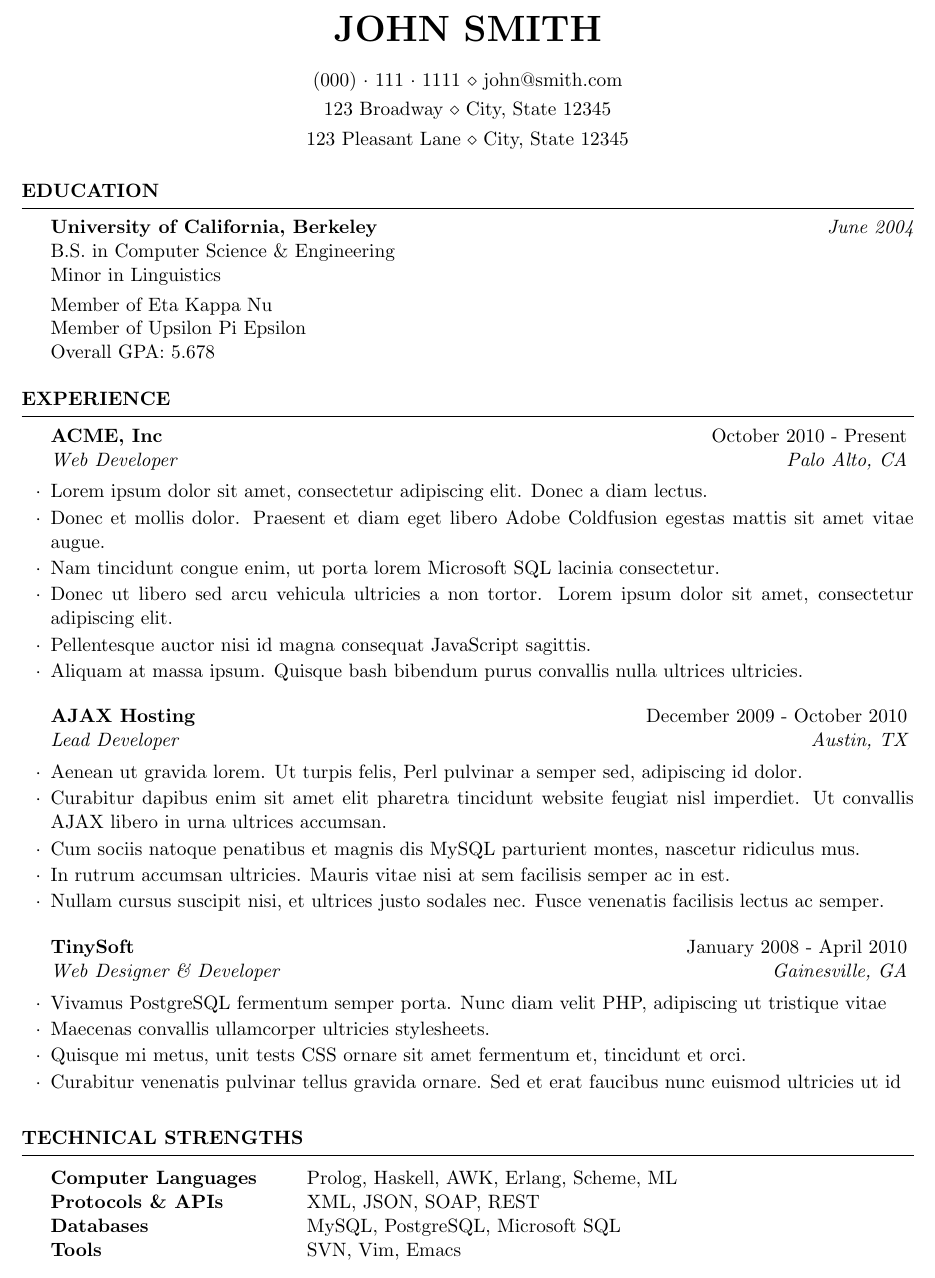
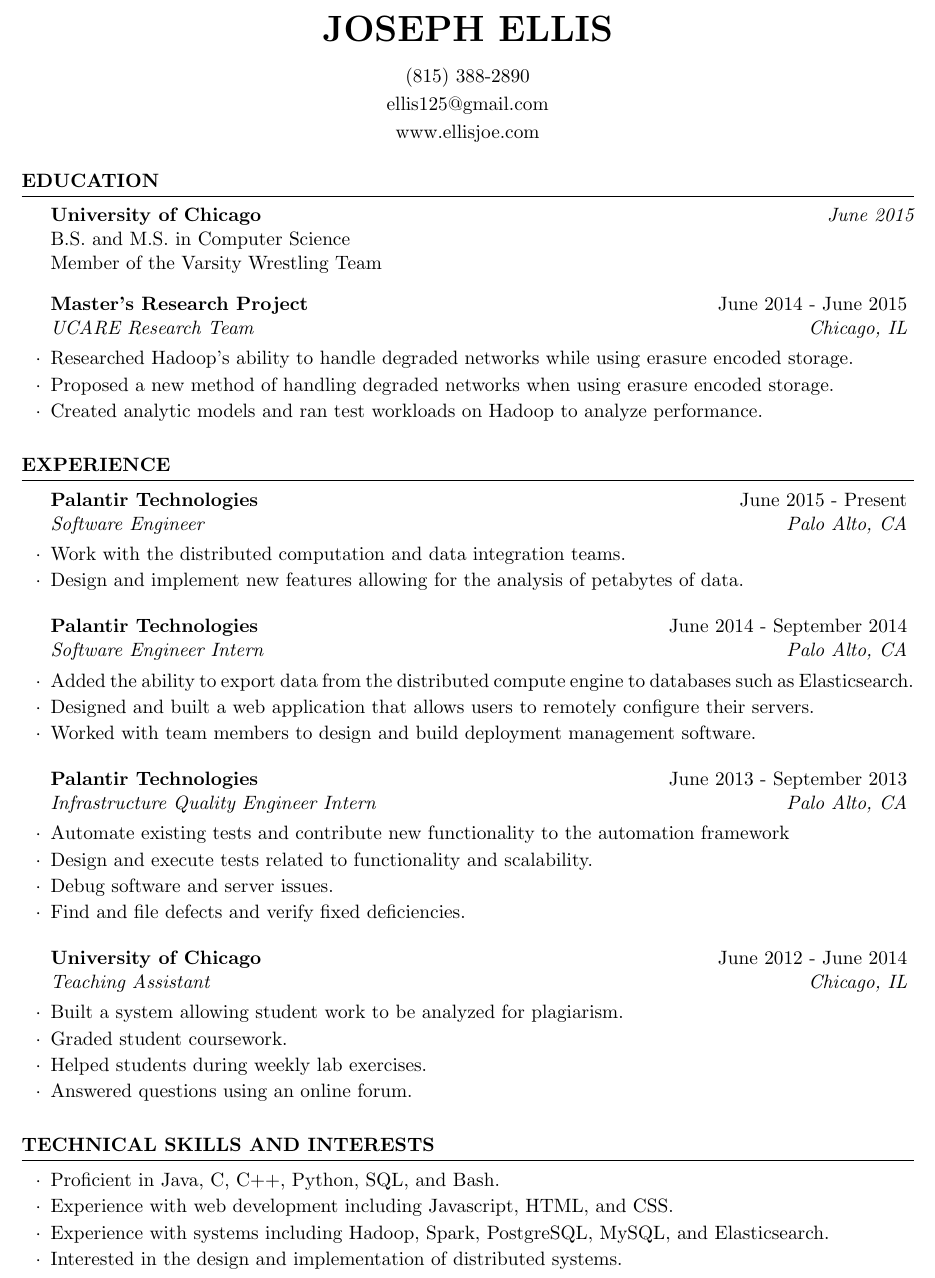
Before and after one commit to ellisjoe/resume, a LaTeX CV (cv_4.tex): part of the page, cut at the place of the change. Compiled offline with pdfLaTeX.

Commit message:
update resume

```diff
--- a/cv_4.tex
+++ b/cv_4.tex
@@ -24,10 +24,12 @@
 
 \usepackage[left=0.75in,top=0.6in,right=0.75in,bottom=0.6in]{geometry} % Document margins
 
-\name{John Smith} % Your name
-\address{123 Broadway \\ City, State 12345} % Your address
-\address{123 Pleasant Lane \\ City, State 12345} % Your secondary addess (optional)
-\address{(000)~$\cdot$~111~$\cdot$~1111 \\ john@smith.com} % Your phone number and email
+\name{Joseph Ellis} % Your name
+%\address{5526 South Everett Ave} % Your address
+%\address{Chicago, IL 60637} % Your address
+\address{ellis125@gmail.com} % Your phone number and email
+\address{www.ellisjoe.com}
+\address{(815) 388-2890}
 
 \begin{document}
 
@@ -37,12 +39,17 @@
 
 \begin{rSection}{Education}
 
-{\bf University of California, Berkeley} \hfill {\em June 2004} \\
-B.S. in Computer Science \& Engineering \\
-Minor in Linguistics \smallskip \\
-Member of Eta Kappa Nu \\
-Member of Upsilon Pi Epsilon \\
-Overall GPA: 5.678
+{\bf University of Chicago} \hfill {\em June 2015} \\
+B.S. and M.S. in Computer Science \\
+Member of the Varsity Wrestling Team \\
+
+\vspace{-1em}
+
+\begin{rSubsection}{Master's Research Project}{June 2014 - June 2015}{UCARE Research Team}{Chicago, IL}
+\item Researched Hadoop's ability to handle degraded networks while using erasure encoded storage.
+\item Proposed a new method of handling degraded networks when using erasure encoded storage.
+\item Created analytic models and ran test workloads on Hadoop to analyze performance.
+\end{rSubsection}
 
 \end{rSection}
 
@@ -52,61 +59,55 @@
 
 \begin{rSection}{Experience}
 
-\begin{rSubsection}{ACME, Inc}{October 2010 - Present}{Web Developer}{Palo Alto, CA}
-\item Lorem ipsum dolor sit amet, consectetur adipiscing elit. Donec a diam lectus.
-\item Donec et mollis dolor. Praesent et diam eget libero Adobe Coldfusion egestas mattis sit amet vitae augue.
-\item Nam tincidunt congue enim, ut porta lorem Microsoft SQL lacinia consectetur.
-\item Donec ut libero sed arcu vehicula ultricies a non tortor. Lorem ipsum dolor sit amet, consectetur adipiscing elit.
-\item Pellentesque auctor nisi id magna consequat JavaScript sagittis.
-\item Aliquam at massa ipsum. Quisque bash bibendum purus convallis nulla ultrices ultricies.
+\begin{rSubsection}{Palantir Technologies}{June 2015 - Present}{Software Engineer}{Palo Alto, CA}
+\item Work with the distributed computation and data integration teams.
+\item Design and implement new features allowing for the analysis of petabytes of data.
 \end{rSubsection}
 
 %------------------------------------------------
 
-\begin{rSubsection}{AJAX Hosting}{December 2009 - October 2010}{Lead Developer}{Austin, TX}
-\item Aenean ut gravida lorem. Ut turpis felis, Perl pulvinar a semper sed, adipiscing id dolor.
-\item Curabitur dapibus enim sit amet elit pharetra tincidunt website feugiat nisl imperdiet. Ut convallis AJAX libero in urna ultrices accumsan.
-\item Cum sociis natoque penatibus et magnis dis MySQL parturient montes, nascetur ridiculus mus.
-\item In rutrum accumsan ultricies. Mauris vitae nisi at sem facilisis semper ac in est.
-\item Nullam cursus suscipit nisi, et ultrices justo sodales nec. Fusce venenatis facilisis lectus ac semper.
+\begin{rSubsection}{Palantir Technologies}{June 2014 - September 2014}{Software Engineer Intern}{Palo Alto, CA}
+\item Added the ability to export data from the distributed compute engine to databases such as Elasticsearch.
+\item Designed and built a web application that allows users to remotely configure their servers.
+\item Worked with team members to design and build deployment management software.
 \end{rSubsection}
 
 %------------------------------------------------
 
-\begin{rSubsection}{TinySoft}{January 2008 - April 2010}{Web Designer \& Developer}{Gainesville, GA}
-\item Vivamus PostgreSQL fermentum semper porta. Nunc diam velit PHP, adipiscing ut tristique vitae
-\item Maecenas convallis ullamcorper ultricies stylesheets.
-\item Quisque mi metus, unit tests CSS ornare sit amet fermentum et, tincidunt et orci.
-\item Curabitur venenatis pulvinar tellus gravida ornare. Sed et erat faucibus nunc euismod ultricies ut id
+\begin{rSubsection}{Palantir Technologies}{June 2013 - September 2013}{Infrastructure Quality Engineer Intern}{Palo Alto, CA}
+\item Automate existing tests and contribute new functionality to the automation framework
+\item Design and execute tests related to functionality and scalability.
+\item Debug software and server issues.
+\item Find and file defects and verify fixed deficiencies.
 \end{rSubsection}
+%------------------------------------------------
+
+\begin{rSubsection}{University of Chicago}{June 2012 - June 2014}{Teaching Assistant}{Chicago, IL}
+\item Built a system allowing student work to be analyzed for plagiarism.
+\item Graded student coursework.
+\item Helped students during weekly lab exercises.
+\item Answered questions using an online forum.
+\end{rSubsection}
+
 
 \end{rSection}
 
 %----------------------------------------------------------------------------------------
-%	TECHNICAL STRENGTHS SECTION
+%	TECHNICAL INTERESTS
 %----------------------------------------------------------------------------------------
 
-\begin{rSection}{Technical Strengths}
+\begin{rSection}{Technical Skills and Interests}
 
-\begin{tabular}{ @{} >{\bfseries}l @{\hspace{6ex}} l }
-Computer Languages & Prolog, Haskell, AWK, Erlang, Scheme, ML \\
-Protocols \& APIs & XML, JSON, SOAP, REST \\
-Databases & MySQL, PostgreSQL, Microsoft SQL \\
-Tools & SVN, Vim, Emacs
-\end{tabular}
+\begin{list}{$\cdot$}{\leftmargin=0em} % \cdot used for bullets, no indentation
+\itemsep -0.5em % \vspace{-0.5em} % Compress items in list together for aesthetics
+\item Proficient in Java, C, C++, Python, SQL, and Bash.
+\item Experience with web development including Javascript, HTML, and CSS.
+\item Experience with systems including Hadoop, Spark, PostgreSQL, MySQL, and Elasticsearch.
+\item Interested in the design and implementation of distributed systems.
+\end{list}
 
 \end{rSection}
 
 %----------------------------------------------------------------------------------------
-%	EXAMPLE SECTION
-%----------------------------------------------------------------------------------------
-
-%\begin{rSection}{Section Name}
-
-%Section content\ldots
-
-%\end{rSection}
-
-%----------------------------------------------------------------------------------------
 
 \end{document}
```
